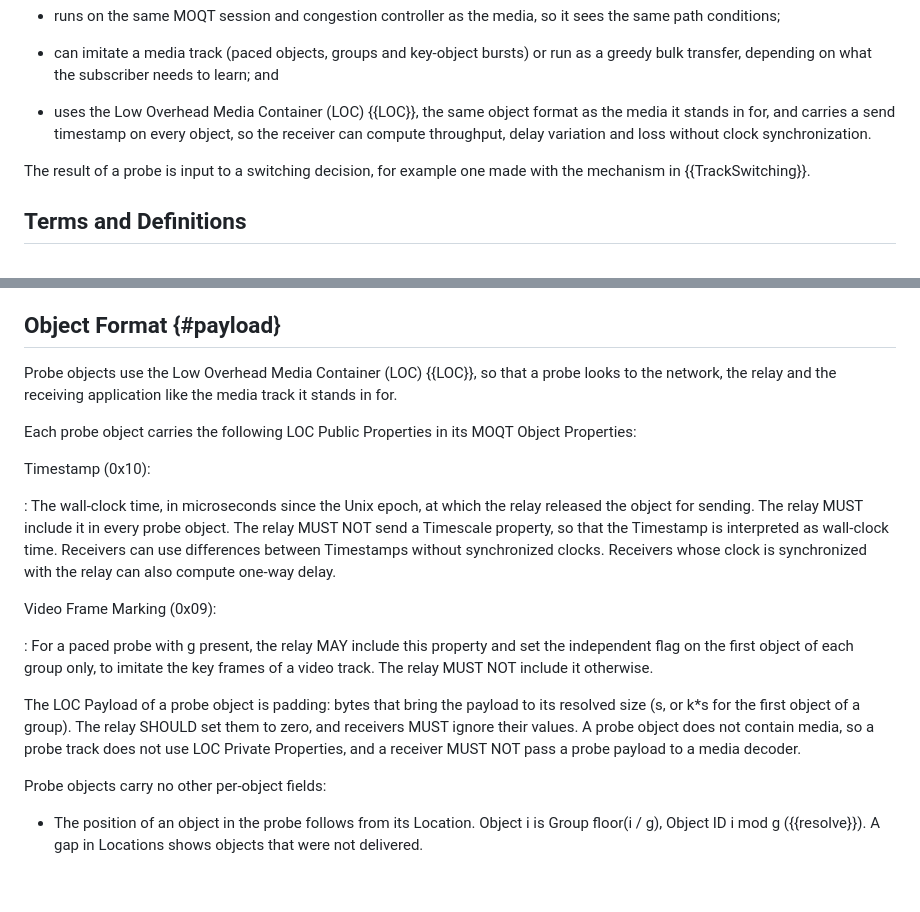
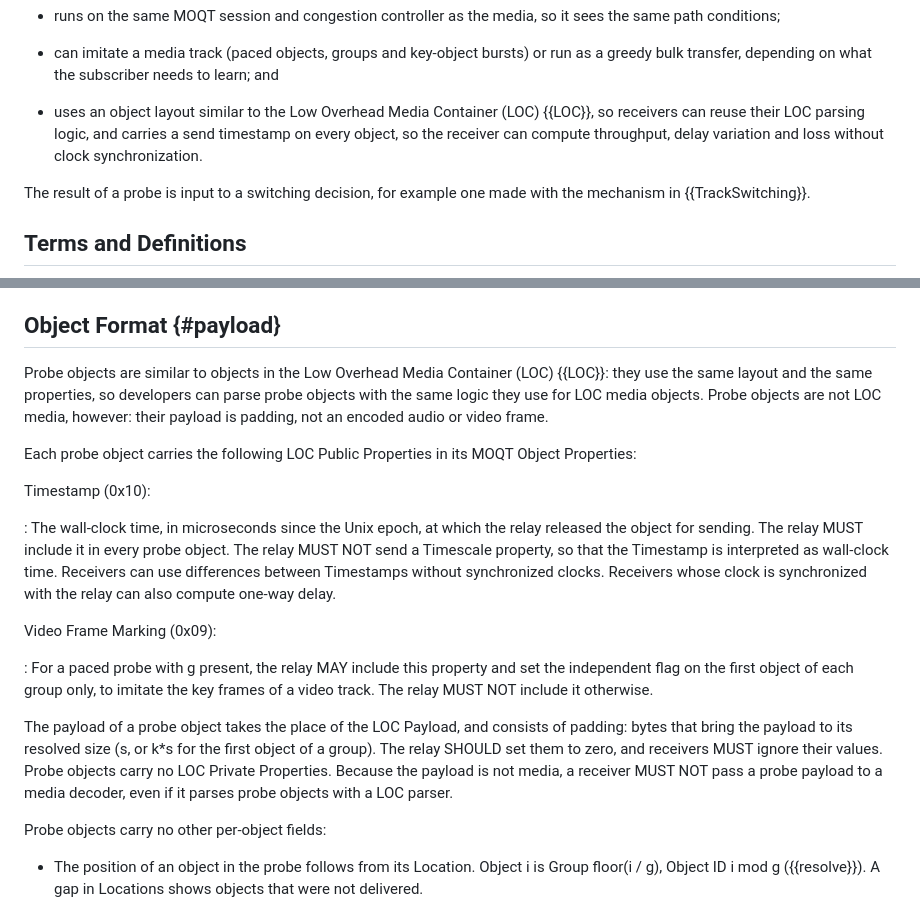
Before and after one commit to moqtail/draft-gurel-moq-probing, a Markdown page: draft-gurel-moq-probing.md, 2 parts joined by grey strips. Drawn GitHub-style; blank space fills up the shorter version.

Commit message:
Describe probe objects as LOC-like, never decodable

```diff
--- a/draft-gurel-moq-probing.md
+++ b/draft-gurel-moq-probing.md
@@ -98,10 +98,10 @@ name. Because the relay generates the data itself, a probe:
   bursts) or run as a greedy bulk transfer, depending on what the
   subscriber needs to learn; and
 
-* uses the Low Overhead Media Container (LOC) {{LOC}}, the same object
-  format as the media it stands in for, and carries a send timestamp on
-  every object, so the receiver can compute throughput, delay variation
-  and loss without clock synchronization.
+* uses an object layout similar to the Low Overhead Media Container
+  (LOC) {{LOC}}, so receivers can reuse their LOC parsing logic, and
+  carries a send timestamp on every object, so the receiver can compute
+  throughput, delay variation and loss without clock synchronization.
 
 The result of a probe is input to a switching decision, for example one
 made with the mechanism in {{TrackSwitching}}.
@@ -458,9 +458,11 @@ measure.
 
 ## Object Format {#payload}
 
-Probe objects use the Low Overhead Media Container (LOC) {{LOC}}, so
-that a probe looks to the network, the relay and the receiving
-application like the media track it stands in for.
+Probe objects are similar to objects in the Low Overhead Media
+Container (LOC) {{LOC}}: they use the same layout and the same
+properties, so developers can parse probe objects with the same logic
+they use for LOC media objects. Probe objects are not LOC media,
+however: their payload is padding, not an encoded audio or video frame.
 
 Each probe object carries the following LOC Public Properties in its
 MOQT Object Properties:
@@ -482,12 +484,13 @@ Video Frame Marking (0x09):
   to imitate the key frames of a video track. The relay MUST NOT include
   it otherwise.
 
-The LOC Payload of a probe object is padding: bytes that bring the
-payload to its resolved size (s, or k*s for the first object of a
-group). The relay SHOULD set them to zero, and receivers MUST ignore
-their values. A probe object does not contain media, so a probe track
-does not use LOC Private Properties, and a receiver MUST NOT pass a
-probe payload to a media decoder.
+The payload of a probe object takes the place of the LOC Payload, and
+consists of padding: bytes that bring the payload to its resolved size
+(s, or k*s for the first object of a group). The relay SHOULD set them
+to zero, and receivers MUST ignore their values. Probe objects carry no
+LOC Private Properties. Because the payload is not media, a receiver
+MUST NOT pass a probe payload to a media decoder, even if it parses
+probe objects with a LOC parser.
 
 Probe objects carry no other per-object fields:
 
```
